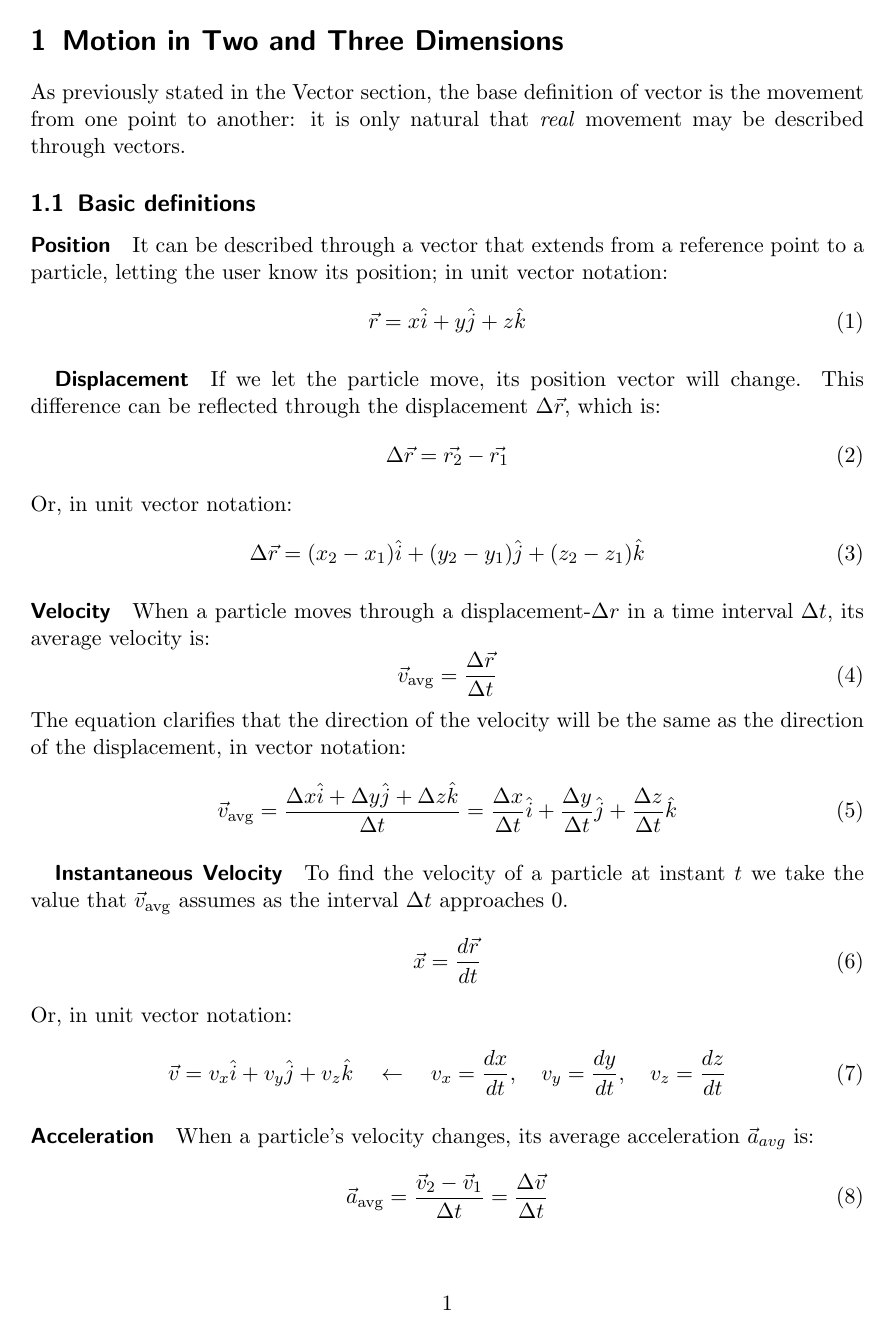
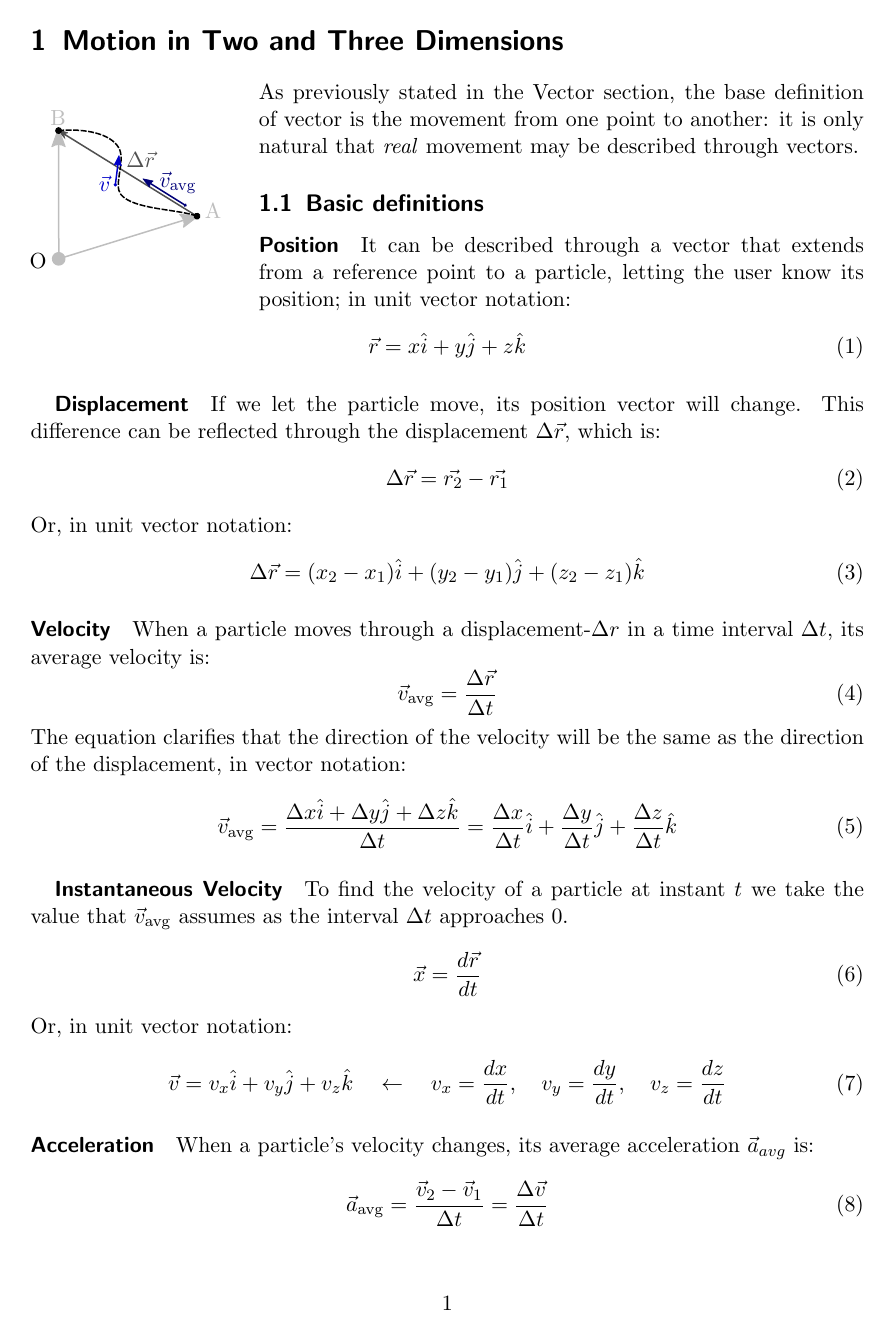
Before and after one commit to ACSAI-REPO/ACSAI-sheet, a LaTeX document (physics-notes/chapters/2D-3D-Motion/2d-3d-motion.tex): page 1 of 4. Compiled offline with pdfLaTeX.

Commit message:
Added image
-Added an image for clarity and coolness

```diff
--- a/physics-notes/chapters/2D-3D-Motion/2d-3d-motion.tex
+++ b/physics-notes/chapters/2D-3D-Motion/2d-3d-motion.tex
@@ -4,10 +4,17 @@
 \usepackage{amsmath}
 \usepackage{amssymb}
 \usepackage{siunitx}
+\usepackage{graphicx}
+\usepackage{wrapfig}
+\usepackage{xcolor}
 
 \begin{document}
     % Section by Andrea Caminniti (some refactoring by Davide Marincione)
-    \section{Motion in Two and Three Dimensions} As previously stated in the Vector section, the base definition of vector is the movement from one point to another: it is only natural that \emph{real} movement may be described through vectors.
+    \section{Motion in Two and Three Dimensions}
+    \begin{wrapfigure}{l}{0.25\textwidth}
+        \input{images/displacement_velocity.pdf_tex}
+    \end{wrapfigure}
+    As previously stated in the Vector section, the base definition of vector is the movement from one point to another: it is only natural that \emph{real} movement may be described through vectors.
     \subsection{Basic definitions}
     \paragraph{Position} It can be described through a vector that extends from a reference point to a particle, letting the user know its position; in unit vector notation:
     \begin{equation}
```
Also changed, not shown: physics-notes/chapters/2D-3D-Motion/2d-3d-motion.pdf, physics-notes/chapters/2D-3D-Motion/images/displacement_velocity.pdf (added), physics-notes/chapters/2D-3D-Motion/images/displacement_velocity.pdf_tex (added), 4 other files.
